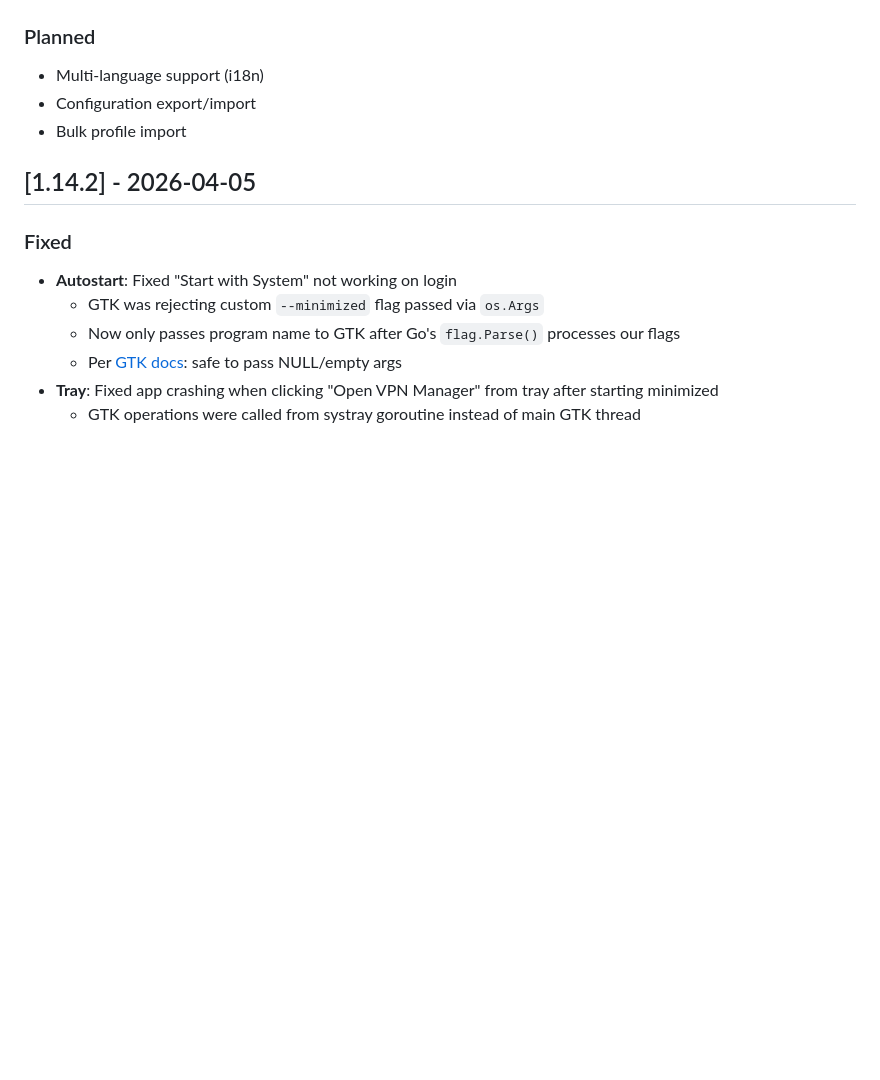
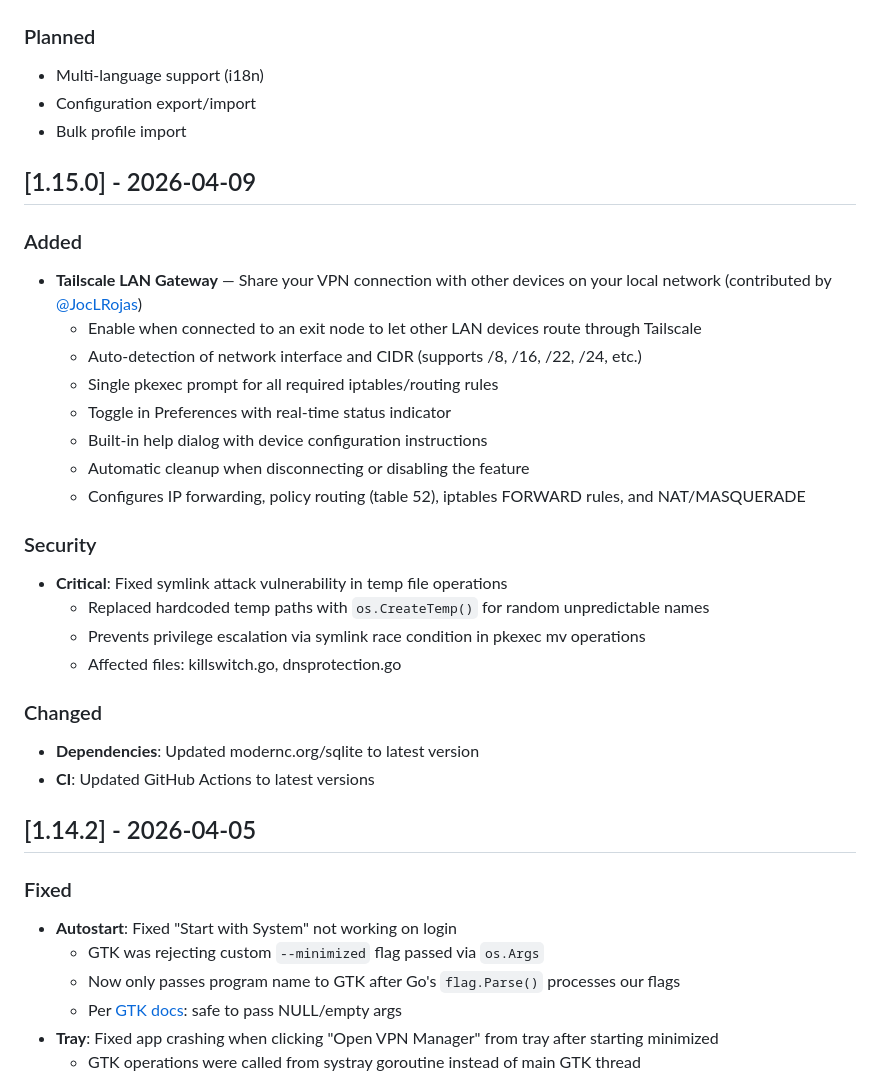
Before and after one commit to yllada/vpn-manager, a Markdown page: CHANGELOG.md, the part around the change. Drawn GitHub-style; blank space fills up the shorter version.

Commit message:
docs: update changelog for v1.15.0 release
- Add Tailscale LAN Gateway feature (contributed by @JocLRojas)
- Document symlink attack security fix
- Note dependency updates

```diff
--- a/CHANGELOG.md
+++ b/CHANGELOG.md
@@ -11,6 +11,28 @@ and this project adheres to [Semantic Versioning](https://semver.org/spec/v2.0.0
 - Multi-language support (i18n)
 - Configuration export/import
 - Bulk profile import
+
+## [1.15.0] - 2026-04-09
+
+### Added
+- **Tailscale LAN Gateway** — Share your VPN connection with other devices on your local network (contributed by [@JocLRojas](https://github.com/JocLRojas))
+  - Enable when connected to an exit node to let other LAN devices route through Tailscale
+  - Auto-detection of network interface and CIDR (supports /8, /16, /22, /24, etc.)
+  - Single pkexec prompt for all required iptables/routing rules
+  - Toggle in Preferences with real-time status indicator
+  - Built-in help dialog with device configuration instructions
+  - Automatic cleanup when disconnecting or disabling the feature
+  - Configures IP forwarding, policy routing (table 52), iptables FORWARD rules, and NAT/MASQUERADE
+
+### Security
+- **Critical**: Fixed symlink attack vulnerability in temp file operations
+  - Replaced hardcoded temp paths with `os.CreateTemp()` for random unpredictable names
+  - Prevents privilege escalation via symlink race condition in pkexec mv operations
+  - Affected files: killswitch.go, dnsprotection.go
+
+### Changed
+- **Dependencies**: Updated modernc.org/sqlite to latest version
+- **CI**: Updated GitHub Actions to latest versions
 
 ## [1.14.2] - 2026-04-05
 
```
